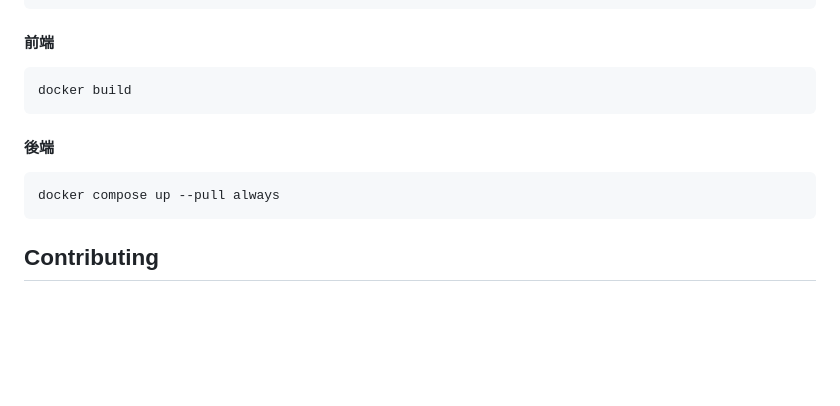
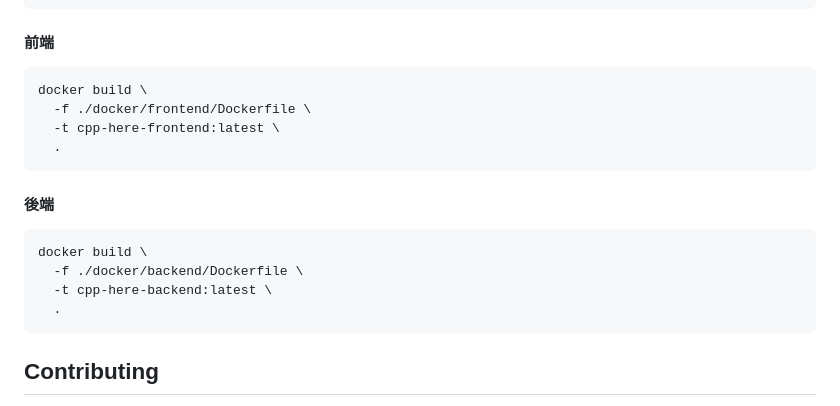
Before and after one commit to Dong-Chen-1031/CPP-here, a Markdown page: README-TW.md, the part around the change. Rendered like a GitHub page; folded sections open; blank space fills up the shorter version.

````diff
--- a/README-TW.md
+++ b/README-TW.md
@@ -100,13 +100,19 @@ docker compose up --pull always
 #### 前端
 
 ```shell
-docker build
+docker build \
+  -f ./docker/frontend/Dockerfile \
+  -t cpp-here-frontend:latest \
+  .
 ```
 
 #### 後端
 
 ```shell
-docker compose up --pull always
+docker build \
+  -f ./docker/backend/Dockerfile \
+  -t cpp-here-backend:latest \
+  .
 ```
 
 </details>
````
